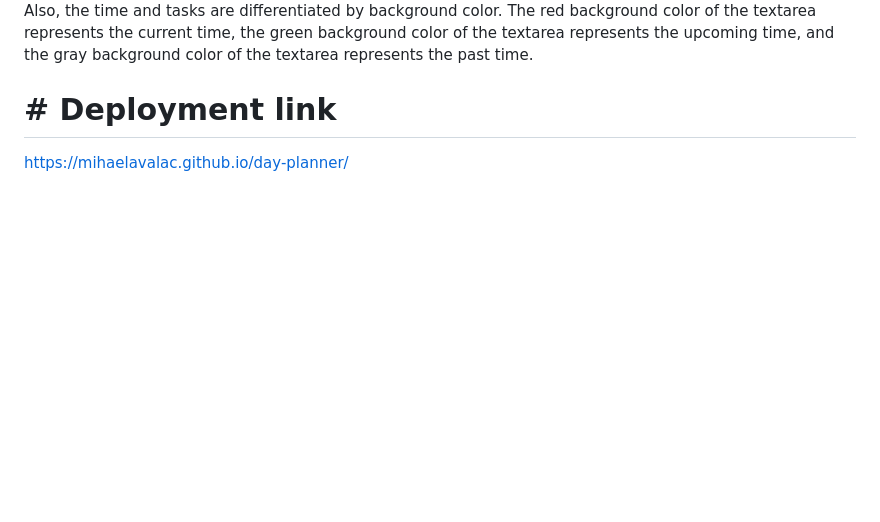
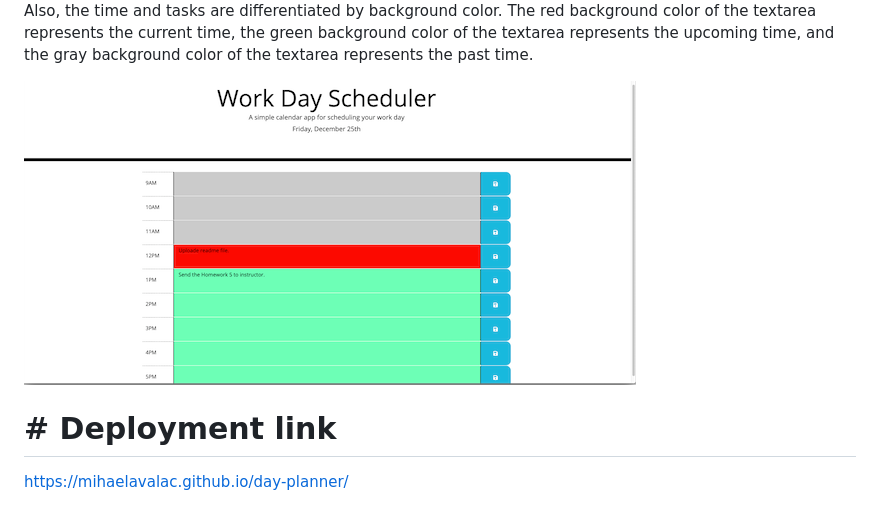
Before and after one commit to mihaelavalac/day-planner, a Markdown page: README.md, the part around the change. Drawn GitHub-style; pictures changed too: images/colors-update.png (added); blank space fills up the shorter version.

```diff
--- a/README.md
+++ b/README.md
@@ -26,6 +26,7 @@ The last section represents the save buttons that react on click and store the i
 Also, the time and tasks are differentiated by background color.
 The red background color of the textarea represents the current time, the green background color of the textarea represents the upcoming time, and the gray background color of the textarea represents the past time.
 
+<img  src="images/colors-update.png">
 
 # # Deployment link
 https://mihaelavalac.github.io/day-planner/
```
Also changed, not shown: 1 other file.
